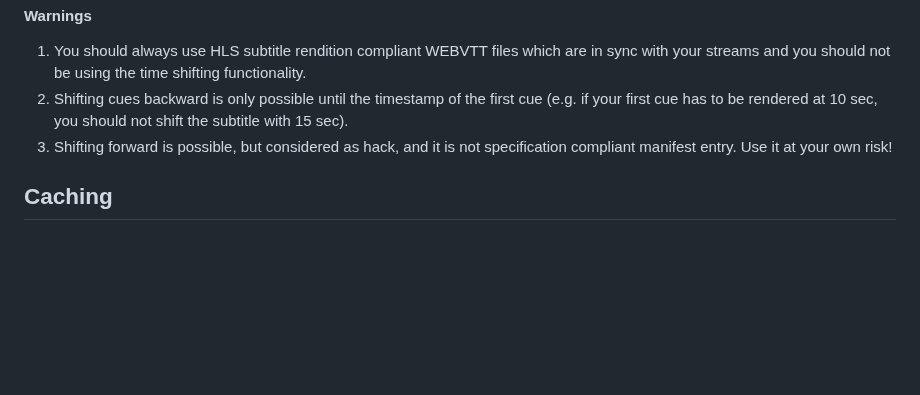
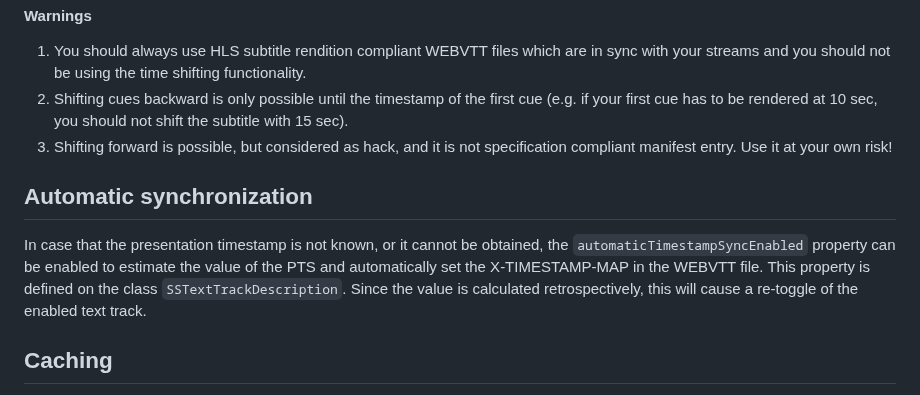
Before and after one commit to THEOplayer/iOS-Connector, a Markdown page: Code/Sideloaded-TextTracks/README.md, the part around the change. GitHub-like rendering; blank space fills up the shorter version.

Commit message:
add readme section

```diff
--- a/Code/Sideloaded-TextTracks/README.md
+++ b/Code/Sideloaded-TextTracks/README.md
@@ -154,6 +154,12 @@ textTrack.vttTimestamp = .init(pts: "900000", localTime: "00:00:05.000")
 2. Shifting cues backward is only possible until the timestamp of the first cue (e.g. if your first cue has to be rendered at 10 sec, you should not shift the subtitle with 15 sec).
 3. Shifting forward is possible, but considered as hack, and it is not specification compliant manifest entry. Use it at your own risk!
 
+## Automatic synchronization
+
+In case that the presentation timestamp is not known, or it cannot be obtained, the `automaticTimestampSyncEnabled` property can be enabled to estimate the value of the PTS and automatically set the X-TIMESTAMP-MAP in the WEBVTT file.
+This property is defined on the class `SSTextTrackDescription`.
+Since the value is calculated retrospectively, this will cause a re-toggle of the enabled text track.
+
 ## Caching
 
 The caching feature of this connector allows to download a source alongside a sideloaded subtitle to store it locally on the device and play it offline. To make this happen, the connector provides an API extension.
```
